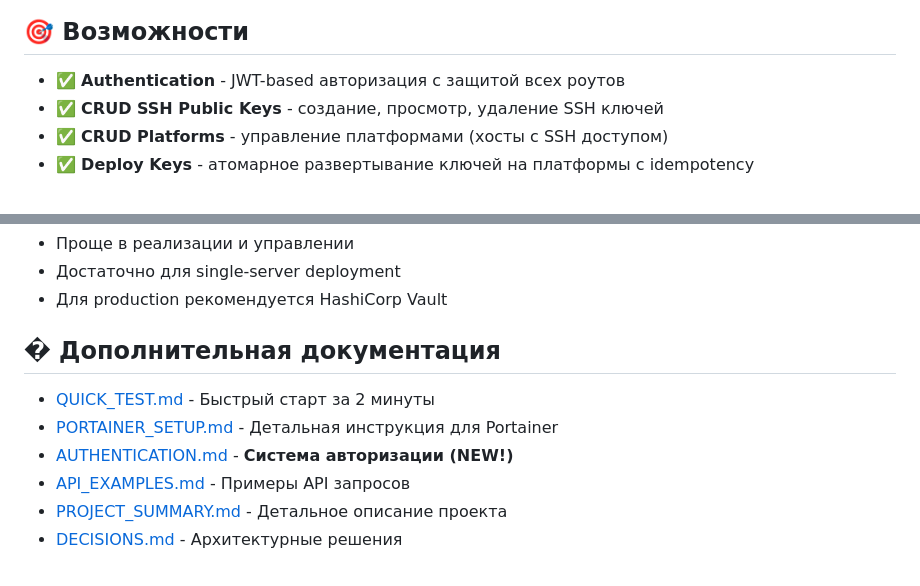
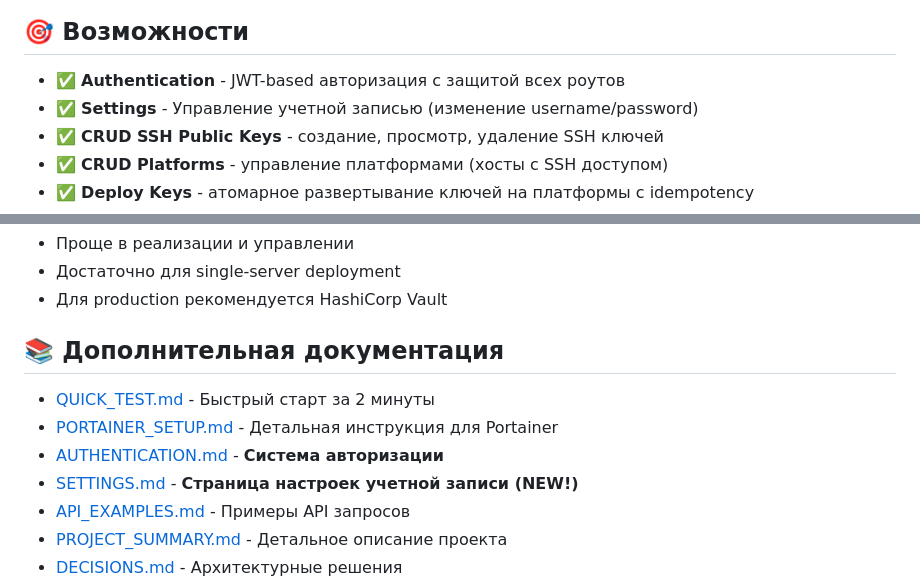
Before and after one commit to 4stm4/testum, a Markdown page: README.md, 2 parts joined by grey strips. GitHub-like rendering.

Commit message:
Update README with Settings page information

```diff
--- a/README.md
+++ b/README.md
@@ -30,6 +30,7 @@
 ## 🎯 Возможности
 
 - ✅ **Authentication** - JWT-based авторизация с защитой всех роутов
+- ✅ **Settings** - Управление учетной записью (изменение username/password)
 - ✅ **CRUD SSH Public Keys** - создание, просмотр, удаление SSH ключей
 - ✅ **CRUD Platforms** - управление платформами (хосты с SSH доступом)
 - ✅ **Deploy Keys** - атомарное развертывание ключей на платформы с idempotency
@@ -521,11 +522,12 @@ GET task:{task_id}
 - Достаточно для single-server deployment
 - Для production рекомендуется HashiCorp Vault
 
-## � Дополнительная документация
+## 📚 Дополнительная документация
 
 - [QUICK_TEST.md](QUICK_TEST.md) - Быстрый старт за 2 минуты
 - [PORTAINER_SETUP.md](PORTAINER_SETUP.md) - Детальная инструкция для Portainer
-- [AUTHENTICATION.md](AUTHENTICATION.md) - **Система авторизации (NEW!)**
+- [AUTHENTICATION.md](AUTHENTICATION.md) - **Система авторизации**
+- [SETTINGS.md](SETTINGS.md) - **Страница настроек учетной записи (NEW!)**
 - [API_EXAMPLES.md](API_EXAMPLES.md) - Примеры API запросов
 - [PROJECT_SUMMARY.md](PROJECT_SUMMARY.md) - Детальное описание проекта
 - [DECISIONS.md](DECISIONS.md) - Архитектурные решения
```
